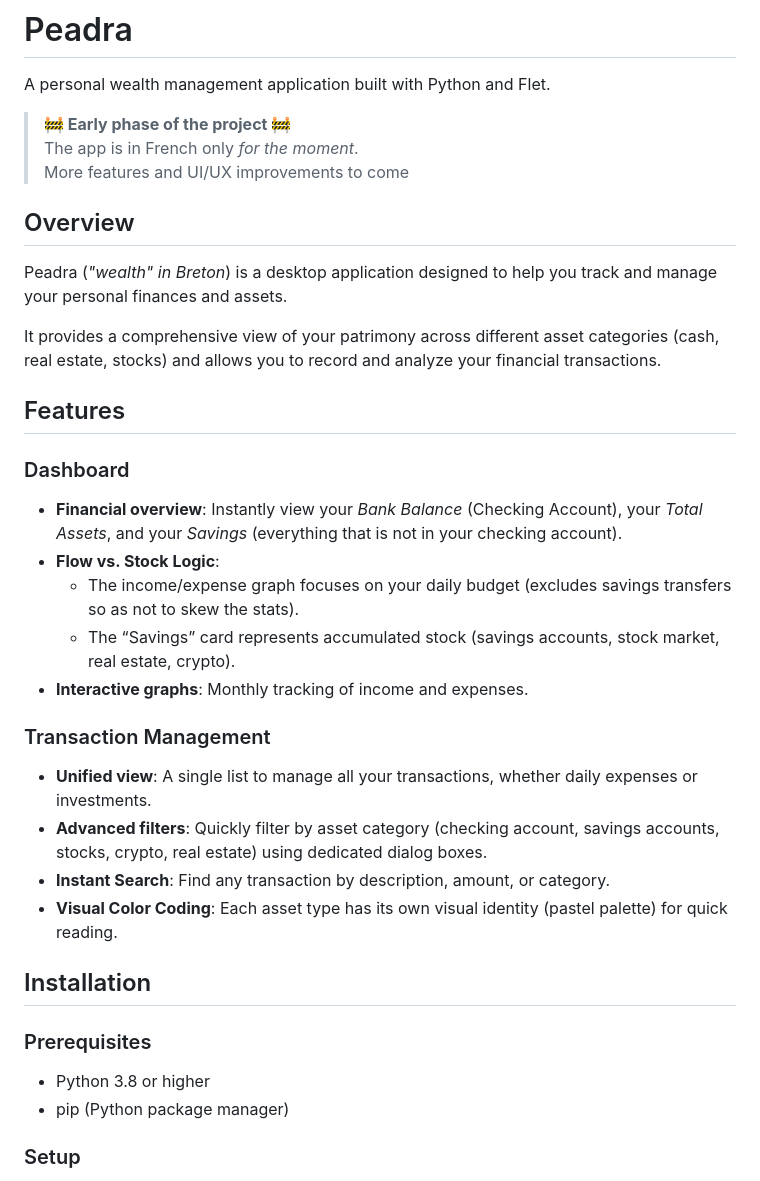
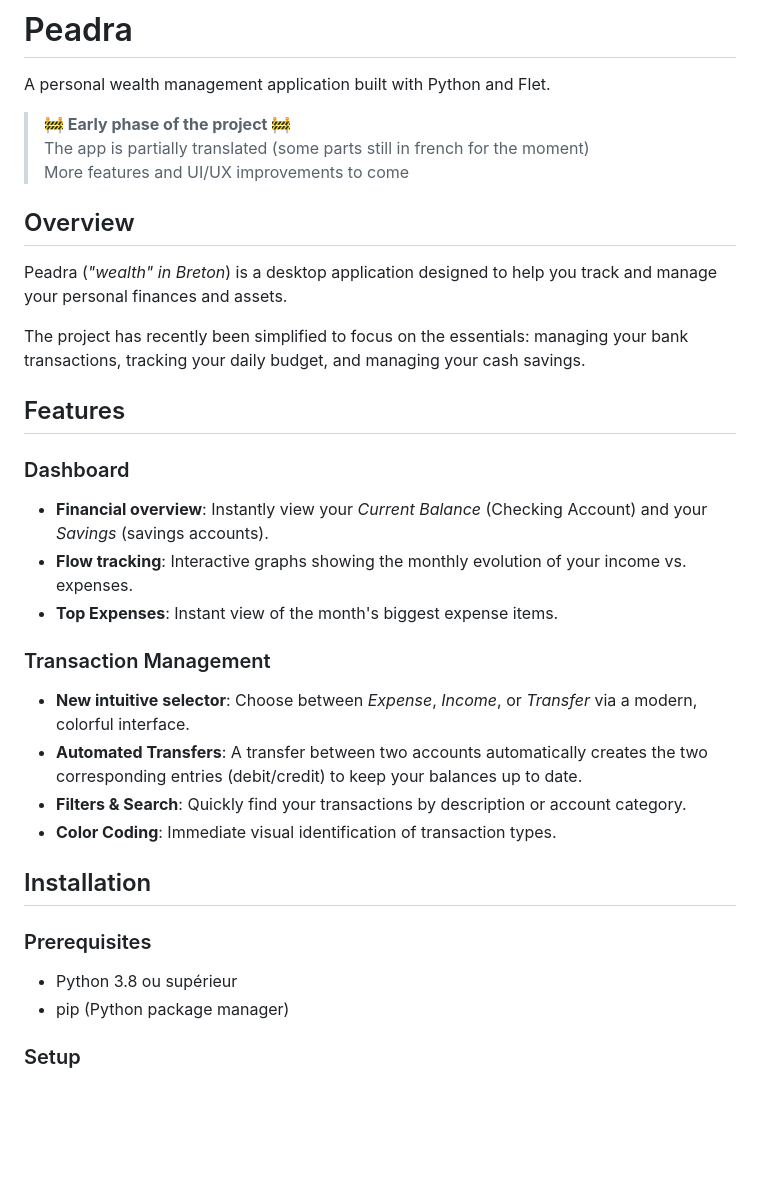
Before and after one commit to Arthurfert/Peadra, a Markdown page: README.md, the part around the change. Rendered like a GitHub page; blank space fills up the shorter version.

```diff
--- a/README.md
+++ b/README.md
@@ -3,34 +3,32 @@
 A personal wealth management application built with Python and Flet.
 
 >**🚧 Early phase of the project 🚧**\
-The app is in French only *for the moment*.\
+The app is partially translated (some parts still in french for the moment)\
 More features and UI/UX improvements to come
 
 ## Overview
 
 Peadra (*"wealth" in Breton*) is a desktop application designed to help you track and manage your personal finances and assets.
 
-It provides a comprehensive view of your patrimony across different asset categories (cash, real estate, stocks) and allows you to record and analyze your financial transactions.
+The project has recently been simplified to focus on the essentials: managing your bank transactions, tracking your daily budget, and managing your cash savings.
 
 ## Features
 
 ### Dashboard
-- **Financial overview**: Instantly view your *Bank Balance* (Checking Account), your *Total Assets*, and your *Savings* (everything that is not in your checking account).
-- **Flow vs. Stock Logic**:
-    - The income/expense graph focuses on your daily budget (excludes savings transfers so as not to skew the stats).
-    - The “Savings” card represents accumulated stock (savings accounts, stock market, real estate, crypto).
-- **Interactive graphs**: Monthly tracking of income and expenses.
+- **Financial overview**: Instantly view your *Current Balance* (Checking Account) and your *Savings* (savings accounts).
+- **Flow tracking**: Interactive graphs showing the monthly evolution of your income vs. expenses.
+- **Top Expenses**: Instant view of the month's biggest expense items.
 
 ### Transaction Management
-- **Unified view**: A single list to manage all your transactions, whether daily expenses or investments.
-- **Advanced filters**: Quickly filter by asset category (checking account, savings accounts, stocks, crypto, real estate) using dedicated dialog boxes.
-- **Instant Search**: Find any transaction by description, amount, or category.
-- **Visual Color Coding**: Each asset type has its own visual identity (pastel palette) for quick reading.
+- **New intuitive selector**: Choose between *Expense*, *Income*, or *Transfer* via a modern, colorful interface.
+- **Automated Transfers**: A transfer between two accounts automatically creates the two corresponding entries (debit/credit) to keep your balances up to date.
+- **Filters & Search**: Quickly find your transactions by description or account category.
+- **Color Coding**: Immediate visual identification of transaction types.
 
 ## Installation
 
 ### Prerequisites
-- Python 3.8 or higher
+- Python 3.8 ou supérieur
 - pip (Python package manager)
 
 ### Setup
```
